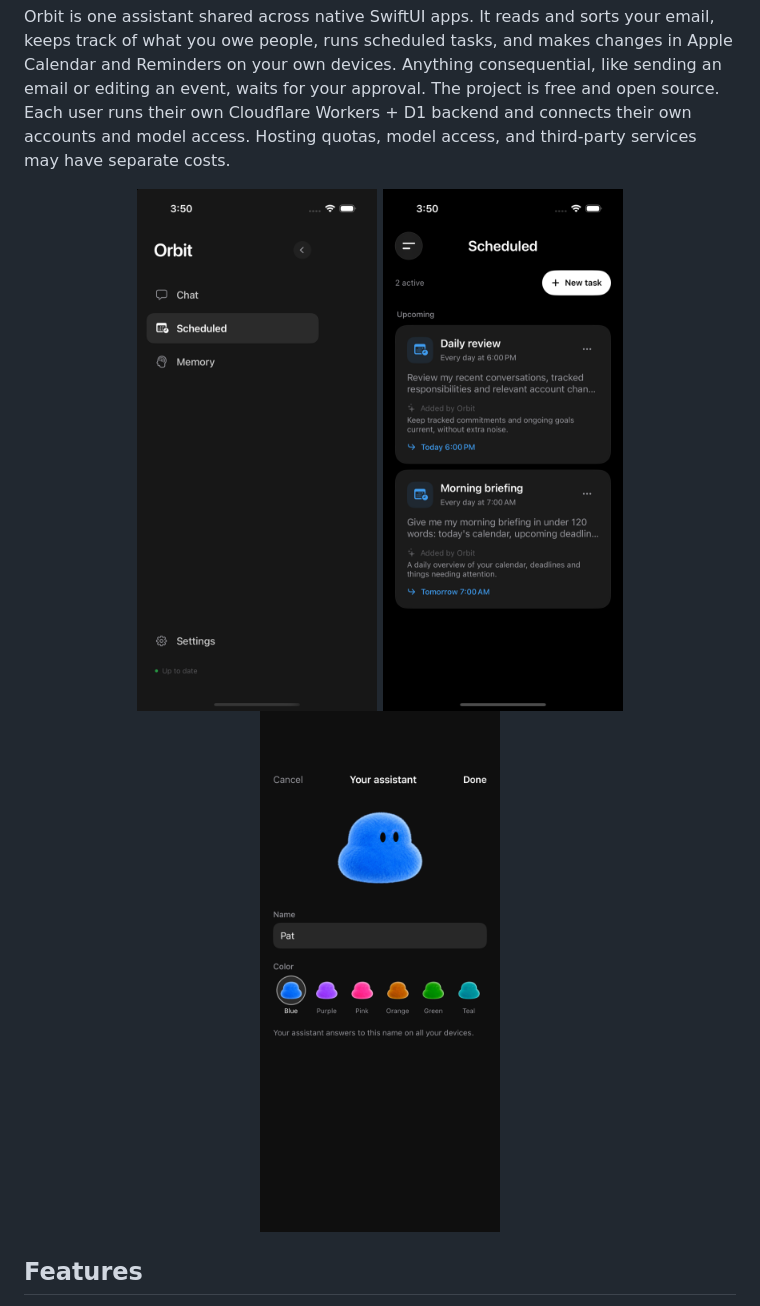
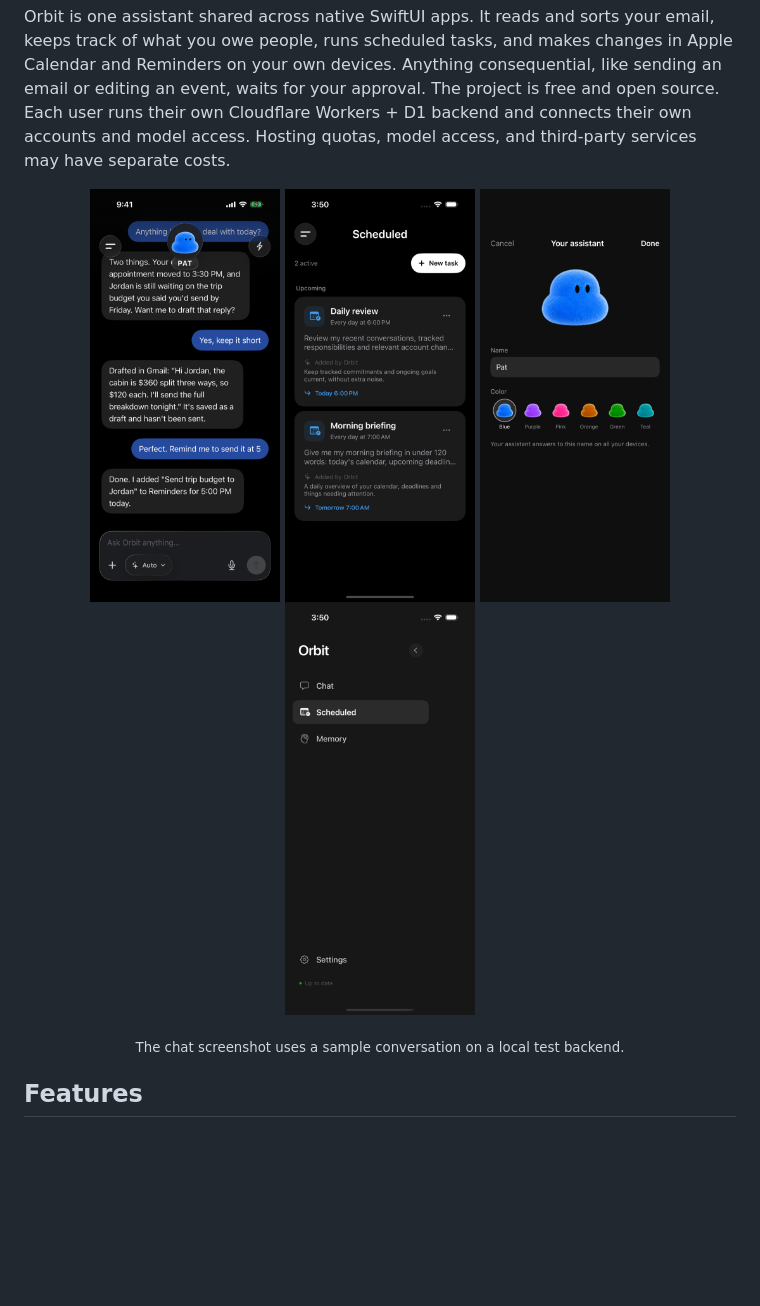
Before and after one commit to ppratick/Orbit, a Markdown page: README.md, the part around the change. Rendered like a GitHub page; pictures changed too: docs/images/chat.png (added); blank space fills up the shorter version.

Commit message:
Add a sample chat screenshot to the README

```diff
--- a/README.md
+++ b/README.md
@@ -5,10 +5,12 @@
 Orbit is one assistant shared across native SwiftUI apps. It reads and sorts your email, keeps track of what you owe people, runs scheduled tasks, and makes changes in Apple Calendar and Reminders on your own devices. Anything consequential, like sending an email or editing an event, waits for your approval. The project is free and open source. Each user runs their own Cloudflare Workers + D1 backend and connects their own accounts and model access. Hosting quotas, model access, and third-party services may have separate costs.
 
 <p align="center">
-  <img src="docs/images/sidebar.png" width="240" alt="Orbit sidebar">
-  <img src="docs/images/scheduled.png" width="240" alt="Scheduled tasks">
-  <img src="docs/images/pat.png" width="240" alt="Customizing the Pat avatar">
+  <img src="docs/images/chat.png" width="190" alt="Orbit chat drafting a reply and adding a reminder">
+  <img src="docs/images/scheduled.png" width="190" alt="Scheduled tasks">
+  <img src="docs/images/pat.png" width="190" alt="Customizing the Pat avatar">
+  <img src="docs/images/sidebar.png" width="190" alt="Orbit sidebar">
 </p>
+<p align="center"><sub>The chat screenshot uses a sample conversation on a local test backend.</sub></p>
 
 ## Features
 
```
